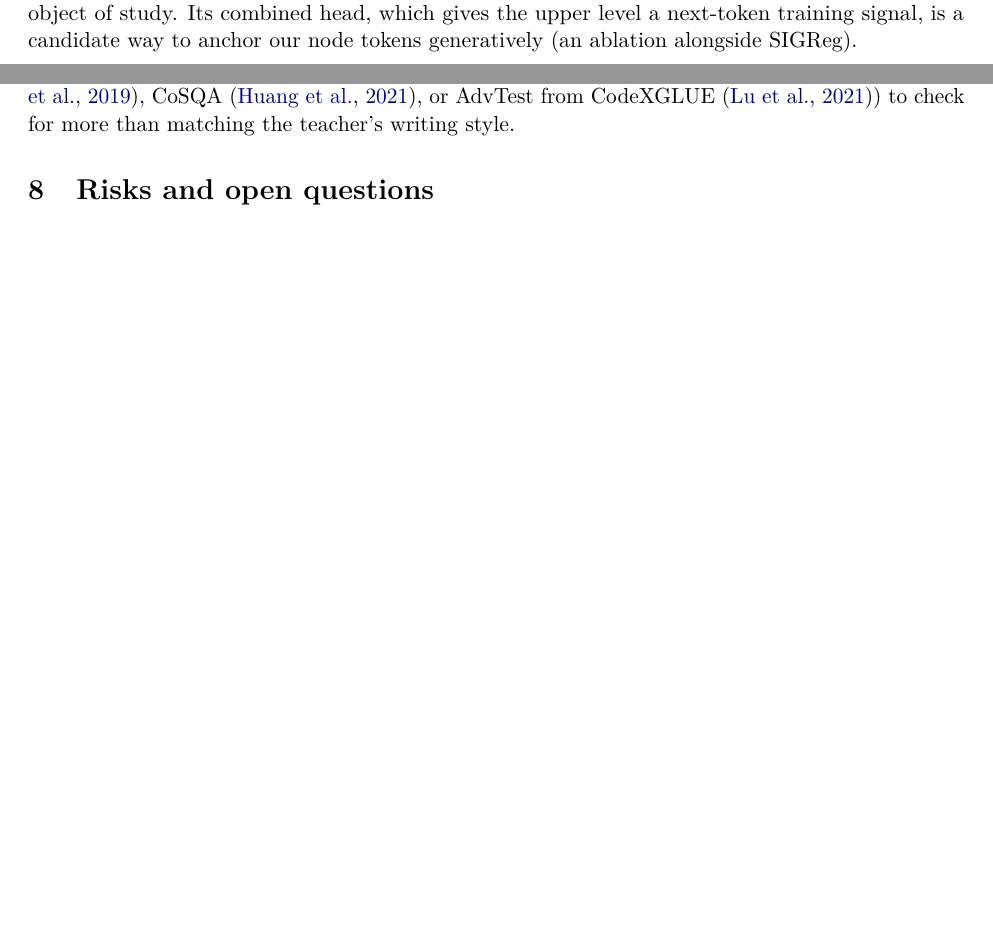
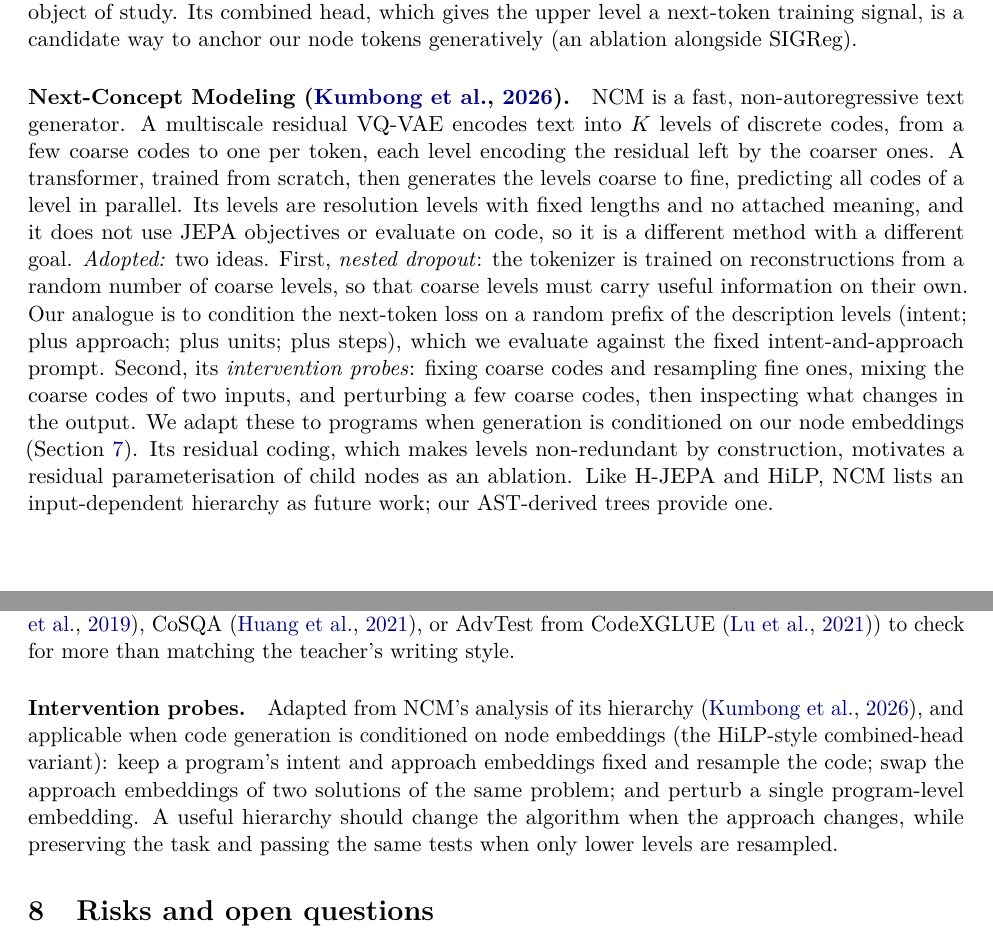
Before and after one commit to gallif/code-jepa, a LaTeX paper (paper/draft.tex): two parts of pages 4 and 9 of 12 before the commit and two parts of pages 4 and 10 of 12 after it, joined at a grey line, cut so that both start at the same text, the shorter picture padded with empty space. Compiled offline with pdfLaTeX.

Commit message:
Add Next-Concept Modeling (NCM) to the related work.
Acknowledge NCM in the draft and plan, and adopt its nested dropout (random prompt depth),
intervention probes on program-level embeddings, and a residual-coding ablation.

Co-authored-by: Cursor <cursoragent@cursor.com>

```diff
--- a/paper/draft.tex
+++ b/paper/draft.tex
@@ -193,6 +193,22 @@ spans with a description at each level, built on a pretrained model, and the lev
 object of study. Its combined head, which gives the upper level a next-token training signal, is a candidate way to
 anchor our node tokens generatively (an ablation alongside SIGReg).
 
+\paragraph{Next-Concept Modeling \citep{kumbong2026ncm}.}
+NCM is a fast, non-autoregressive text generator. A multiscale residual VQ-VAE encodes text into $K$ levels of
+discrete codes, from a few coarse codes to one per token, each level encoding the residual left by the coarser ones.
+A transformer, trained from scratch, then generates the levels coarse to fine, predicting all codes of a level in
+parallel. Its levels are resolution levels with fixed lengths and no attached meaning, and it does not use JEPA
+objectives or evaluate on code, so it is a different method with a different goal.
+\emph{Adopted:} two ideas. First, \emph{nested dropout}: the tokenizer is trained on reconstructions from a random
+number of coarse levels, so that coarse levels must carry useful information on their own. Our analogue is to
+condition the next-token loss on a random prefix of the description levels (intent; plus approach; plus units; plus
+steps), which we evaluate against the fixed intent-and-approach prompt. Second, its \emph{intervention probes}: fixing
+coarse codes and resampling fine ones, mixing the coarse codes of two inputs, and perturbing a few coarse codes,
+then inspecting what changes in the output. We adapt these to programs when generation is conditioned on our node
+embeddings (Section~\ref{sec:evaluation}). Its residual coding, which makes levels non-redundant by construction,
+motivates a residual parameterisation of child nodes as an ablation. Like H-JEPA and HiLP, NCM lists an
+input-dependent hierarchy as future work; our AST-derived trees provide one.
+
 \subsection{Code representation learning and contrastive alignment}
 
 Contrastive objectives \citep{oord2018cpc}, popularised for paired modalities by CLIP \citep{radford2021clip}, and
@@ -458,6 +480,13 @@ Linear probes on frozen program embeddings for algorithm tags, difficulty, ratin
 structures; step-kind probes on step embeddings as a sanity check; solution-to-solution retrieval; and an external
 code-search benchmark (CodeSearchNet \citep{husain2019codesearchnet}, CoSQA \citep{huang2021cosqa}, or AdvTest from
 CodeXGLUE \citep{lu2021codexglue}) to check for more than matching the teacher's writing style.
+
+\paragraph{Intervention probes.}
+Adapted from NCM's analysis of its hierarchy \citep{kumbong2026ncm}, and applicable when code generation is
+conditioned on node embeddings (the HiLP-style combined-head variant): keep a program's intent and approach
+embeddings fixed and resample the code; swap the approach embeddings of two solutions of the same problem; and
+perturb a single program-level embedding. A useful hierarchy should change the algorithm when the approach changes,
+while preserving the task and passing the same tests when only lower levels are resampled.
 
 % ===========================================================================
 \section{Risks and open questions}
```
Also changed, not shown: paper/references.bib (+8 -0 lines), plans/code_jepa_research_plan.md (+10 -0 lines), paper/draft.tex (14 more changed lines).
